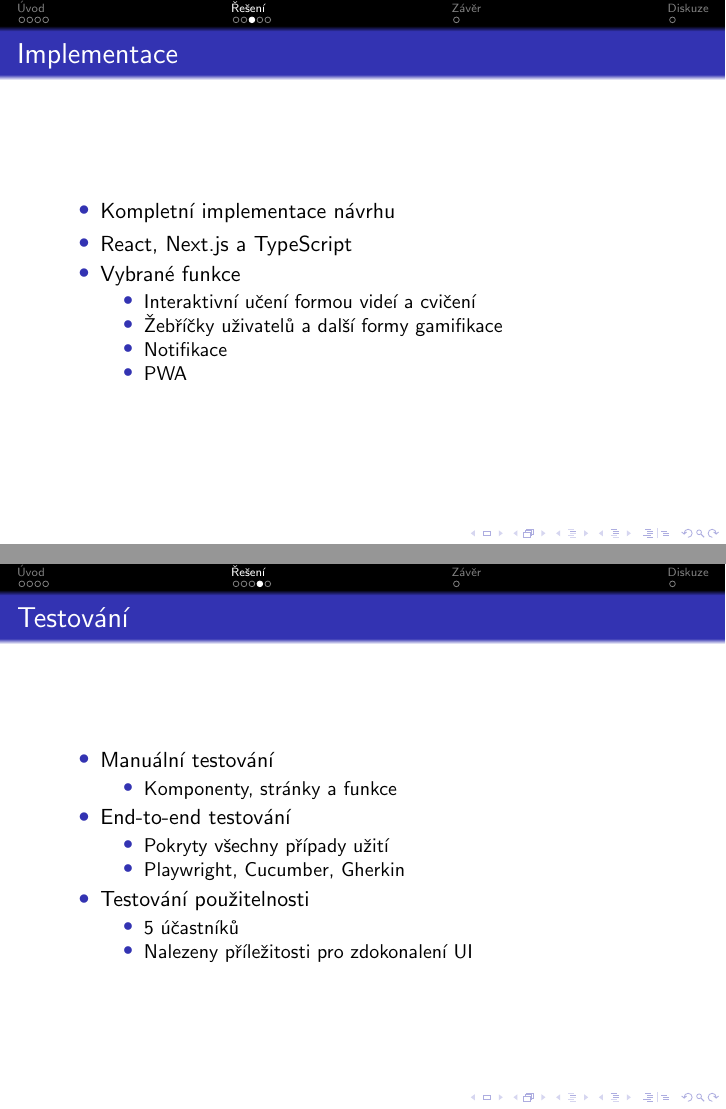
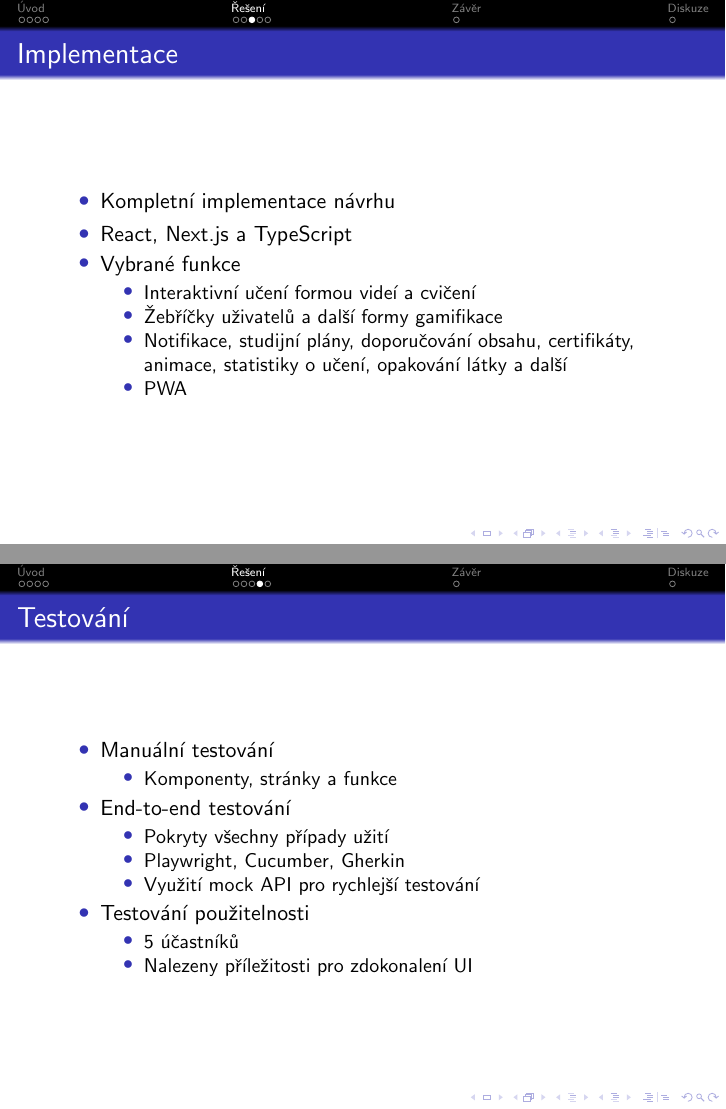
Before and after one commit to Morcinus/Diplomka-Prezentace, LaTeX slides (prezentace.tex): pages 8 and 9 of 13, joined at a grey line. Compiled offline with pdfLaTeX.

Commit message:
Polish page

```diff
--- a/prezentace.tex
+++ b/prezentace.tex
@@ -169,7 +169,7 @@
     \begin{itemize}
         \item Interaktivní učení formou videí a cvičení
         \item Žebříčky uživatelů a další formy gamifikace
-        \item Notifikace
+        \item Notifikace, studijní plány, doporučování obsahu, certifikáty, animace, statistiky o učení, opakování látky a další
         \item PWA
     \end{itemize}
 \end{itemize}
@@ -188,6 +188,7 @@
     \begin{itemize}
         \item Pokryty všechny případy užití
         \item Playwright, Cucumber, Gherkin
+        \item Využití mock API pro rychlejší testování
     \end{itemize}
     \item Testování použitelnosti
     \begin{itemize}
```
Also changed, not shown: prezentace.pdf.
